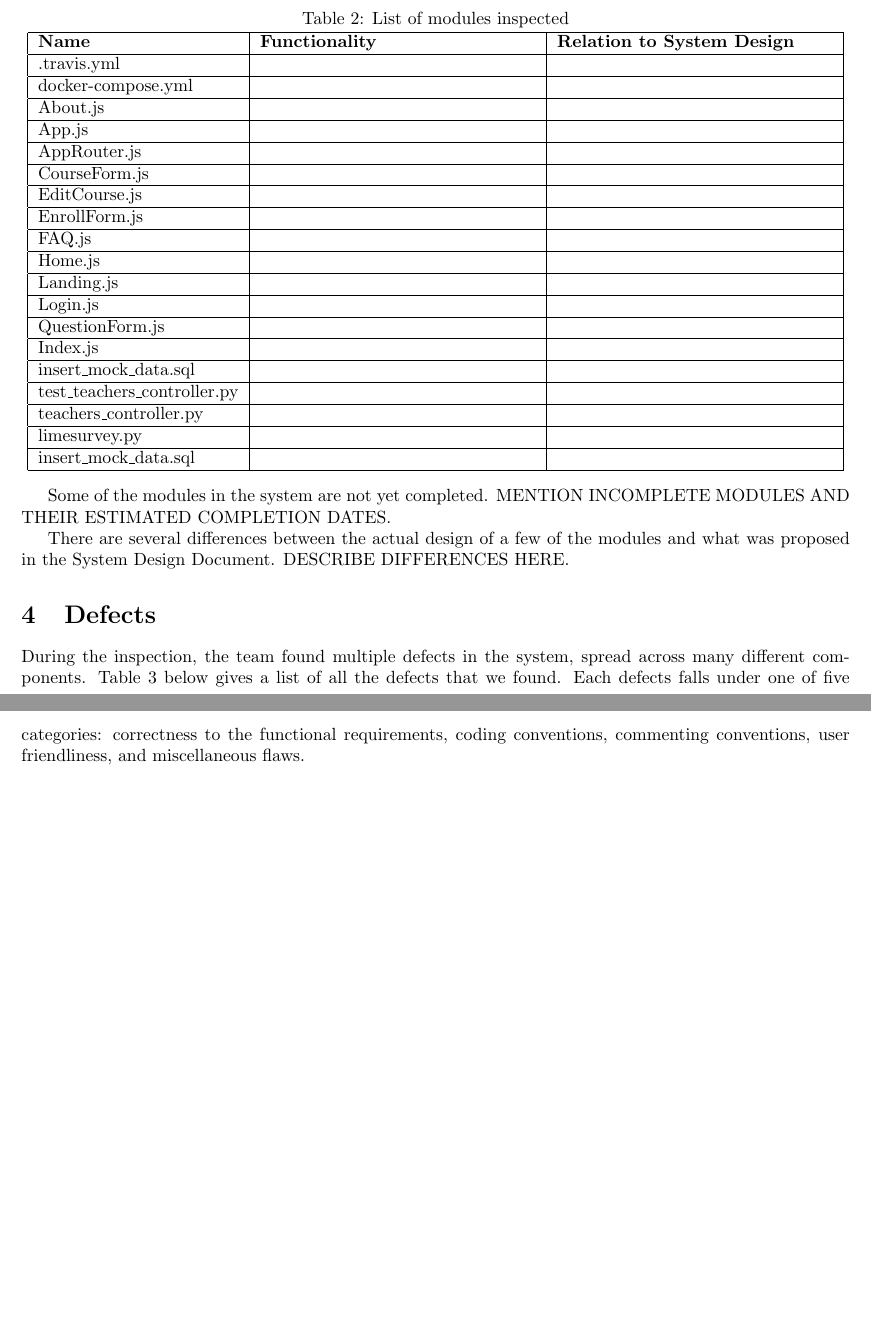
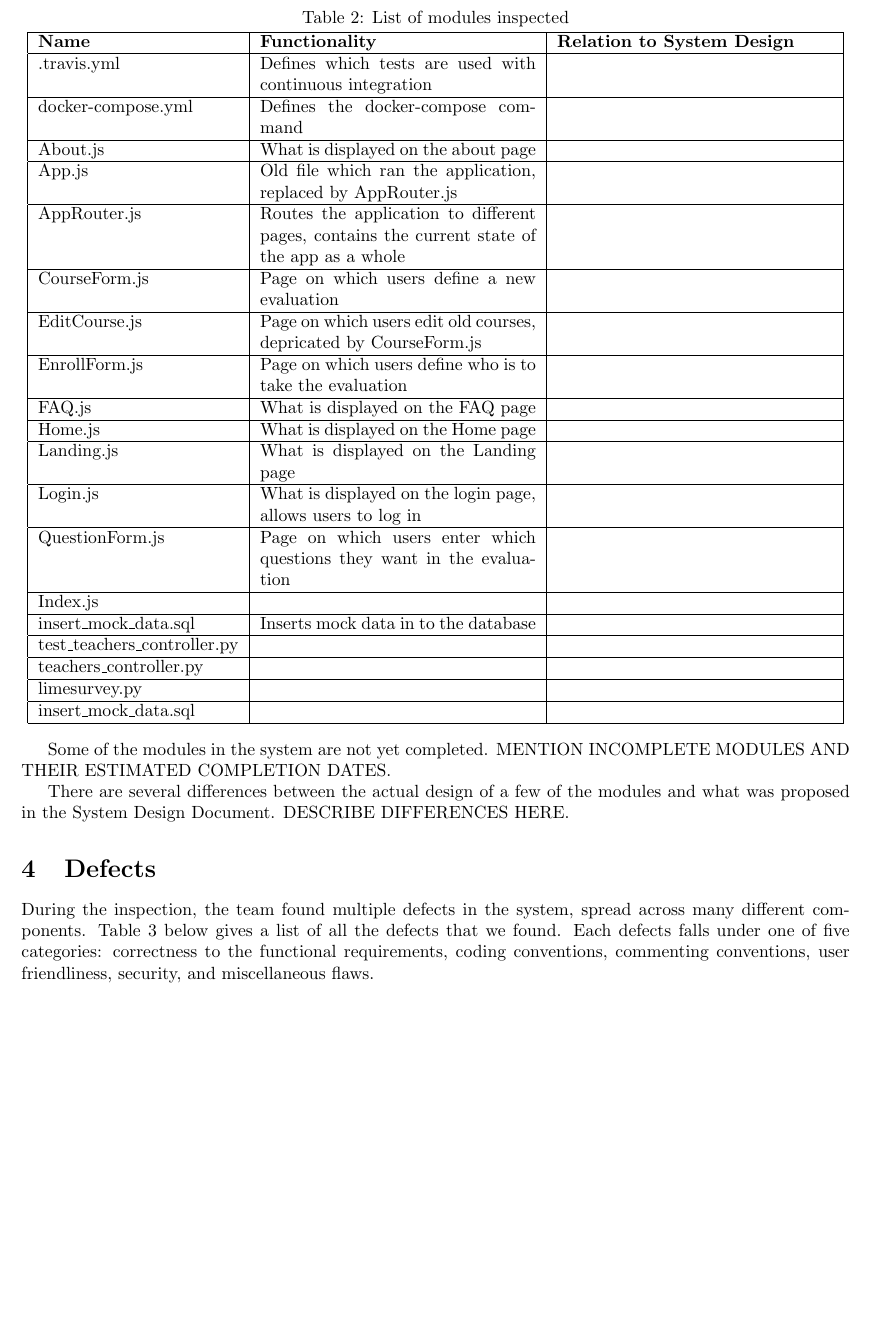
Before and after one commit to stanleysmall/capstone, a LaTeX document (documents/cir.tex): two parts of pages 5 and 6 of 10 before the commit and part of page 6 of 10 after it, the two joined at a grey line, cut so that both start at the same text, the shorter picture padded with empty space. Compiled offline with pdfLaTeX.

Commit message:
Update cir.tex

```diff
--- a/documents/cir.tex
+++ b/documents/cir.tex
@@ -165,35 +165,35 @@ In our inspection meeting, we looked through any module that was integral to our
 \hline
 \textbf{Name} & \textbf{Functionality} & \textbf{Relation to System Design} \\
 \hline
-.travis.yml & & \\
+.travis.yml & Defines which tests are used with continuous integration & \\
 \hline
-docker-compose.yml & & \\
+docker-compose.yml & Defines the docker-compose command & \\
 \hline
-About.js & & \\
+About.js & What is displayed on the about page & \\
 \hline
-App.js & & \\
+App.js & Old file which ran the application, replaced by AppRouter.js & \\
 \hline
-AppRouter.js & & \\
+AppRouter.js & Routes the application to different pages, contains the current state of the app as a whole & \\
 \hline
-CourseForm.js & & \\
+CourseForm.js & Page on which users define a new evaluation & \\
 \hline
-EditCourse.js & & \\
+EditCourse.js & Page on which users edit old courses, depricated by CourseForm.js& \\
 \hline
-EnrollForm.js & & \\
+EnrollForm.js & Page on which users define who is to take the evaluation& \\
 \hline
-FAQ.js & & \\
+FAQ.js & What is displayed on the FAQ page & \\
 \hline
-Home.js & & \\
+Home.js & What is displayed on the Home page & \\
 \hline
-Landing.js & & \\
+Landing.js & What is displayed on the Landing page & \\
 \hline
-Login.js & & \\
+Login.js & What is displayed on the login page, allows users to log in & \\
 \hline
-QuestionForm.js & & \\
+QuestionForm.js & Page on which users enter which questions they want in the evaluation & \\
 \hline
 Index.js & & \\
 \hline
-insert\_mock\_data.sql & & \\
+insert\_mock\_data.sql & Inserts mock data in to the database& \\
 \hline
 test\_teachers\_controller.py & & \\
 \hline
@@ -212,7 +212,7 @@ There are several differences between the actual design of a few of the modules
 
 \section{Defects}
 
-During the inspection, the team found multiple defects in the system, spread across many different components. Table 3 below gives a list of all the defects that we found. Each defects falls under one of five categories: correctness to the functional requirements, coding conventions, commenting conventions, user friendliness, and miscellaneous flaws.
+During the inspection, the team found multiple defects in the system, spread across many different components. Table 3 below gives a list of all the defects that we found. Each defects falls under one of five categories: correctness to the functional requirements, coding conventions, commenting conventions, user friendliness, security, and miscellaneous flaws.
 
 \newpage
 
```
Also changed, not shown: documents/cir.tex (4 more changed lines).
